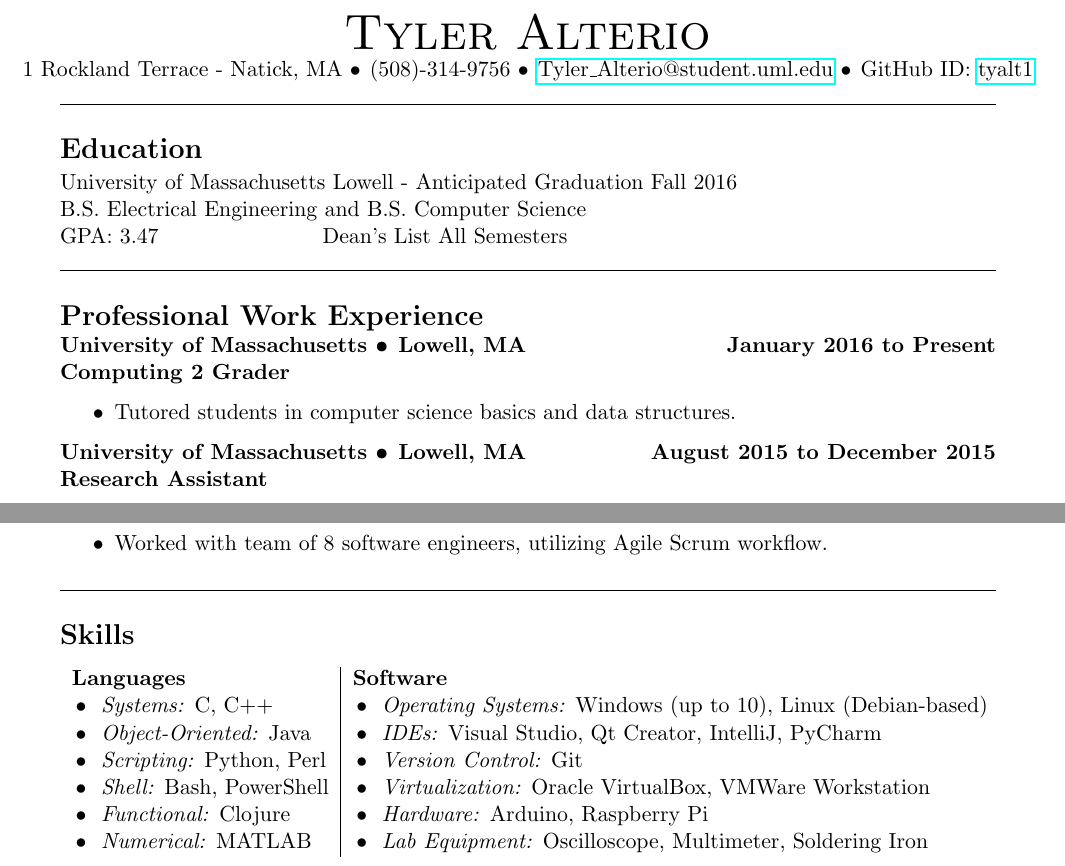
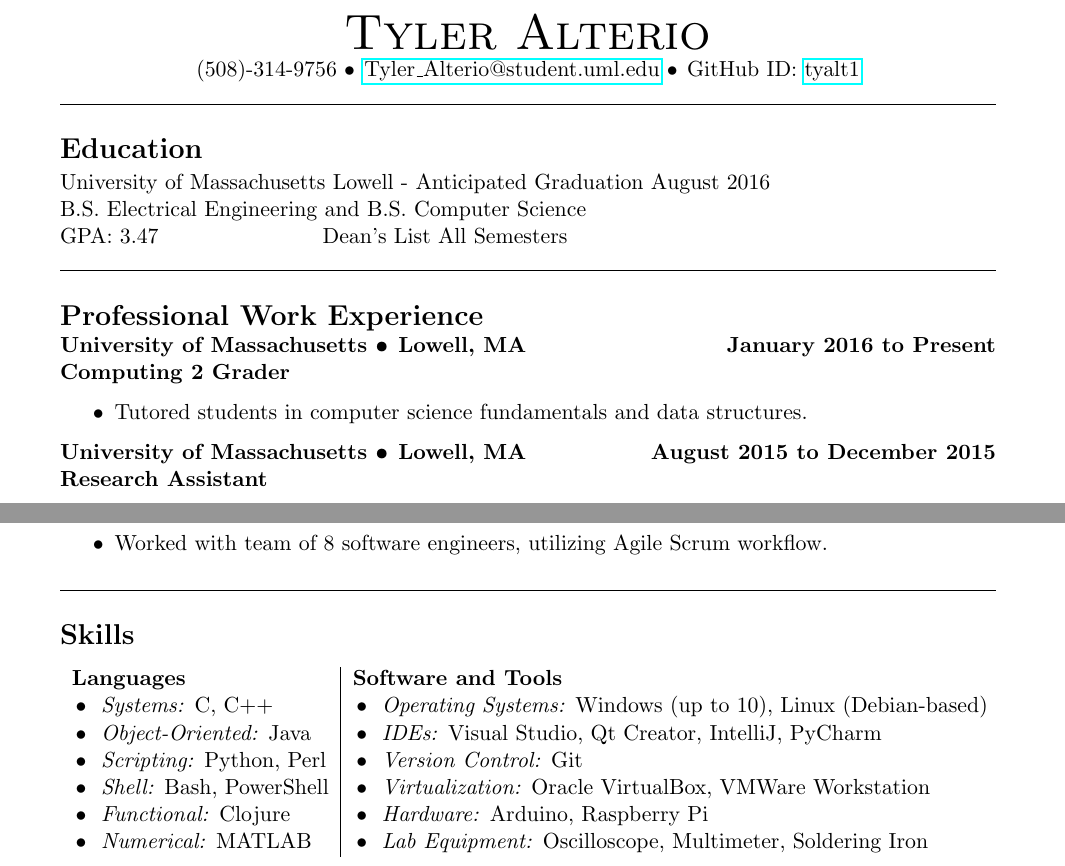
Before and after one commit to tyalt1/Resume, a LaTeX CV (resume.tex): two parts of the page, joined at a grey line, cut so that both start at the same text. Compiled offline with pdfLaTeX.

Commit message:
BUILDMar2016 removed address, wording

```diff
--- a/resume.tex
+++ b/resume.tex
@@ -19,7 +19,6 @@
 
 %Contact Information
 \centerline{
-1 Rockland Terrace - Natick, MA \textbullet \hspace{1pt}
 (508)-314-9756 \textbullet \hspace{1pt}
 \href{mailto:tyler_alterio@student.uml.edu}{Tyler\_Alterio@student.uml.edu} \textbullet \hspace{1pt}
 GitHub ID: \href{http://www.github.com/tyalt1}{tyalt1}
@@ -30,7 +29,7 @@ GitHub ID: \href{http://www.github.com/tyalt1}{tyalt1}
 %Education
 \noindent {\Large \bf Education}
 \smallskip \\
-University of Massachusetts Lowell - Anticipated Graduation Fall 2016 \\
+University of Massachusetts Lowell - Anticipated Graduation August 2016 \\
 B.S. Electrical Engineering and B.S. Computer Science \\
 GPA: 3.47 \hspace{75pt} Dean's List All Semesters
 
@@ -44,7 +43,7 @@ GPA: 3.47 \hspace{75pt} Dean's List All Semesters
 \leftline{\bf Computing 2 Grader}
 \begin{itemize}
 \itemsep0em
-	\item Tutored students in computer science basics and data structures.
+	\item Tutored students in computer science fundamentals and data structures.
 \end{itemize}
 
 \centerline{\bf University of Massachusetts \textbullet \hspace{1pt} Lowell, MA \hfill August 2015 to December 2015}
@@ -72,7 +71,7 @@ GPA: 3.47 \hspace{75pt} Dean's List All Semesters
 \vspace{-10pt}
 \begin{center}
 \begin{tabular}{l|l}
-	{\bf Languages} & {\bf Software} \\
+	{\bf Languages} & {\bf Software and Tools} \\
 	\tabitem \textit{Systems:} C, C++ & \tabitem \textit{Operating Systems:} Windows (up to 10), Linux (Debian-based)\\
 	\tabitem \textit{Object-Oriented:} Java & \tabitem \textit{IDEs:} Visual Studio, Qt Creator, IntelliJ, PyCharm\\
 	\tabitem \textit{Scripting:} Python, Perl & \tabitem \textit{Version Control:} Git\\
```
Also changed, not shown: AlterioTyler_Resume_Mar2016.pdf.
